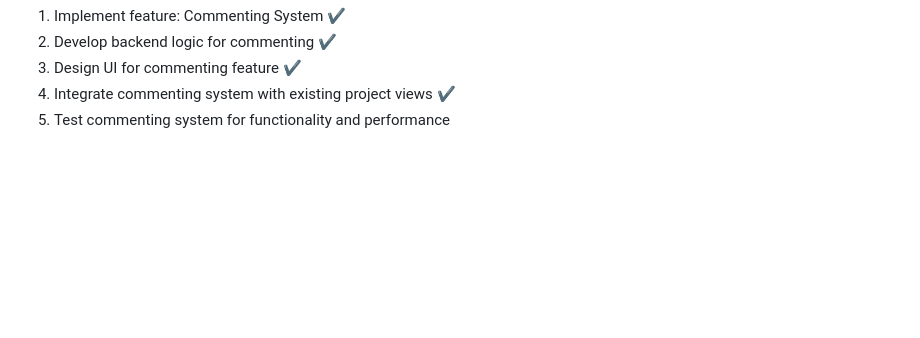
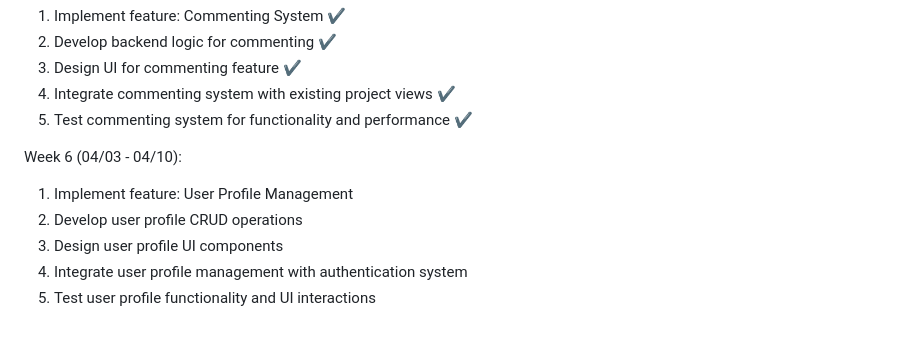
Before and after one commit to gearbeagel/Pashchuk.University.CityVotingPlatform, a Markdown page: README.md, the part around the change. Rendered like a GitHub page; blank space fills up the shorter version.

```diff
--- a/README.md
+++ b/README.md
@@ -69,4 +69,11 @@ Week 5 (03/27 - 04/03):
 2. Develop backend logic for commenting ✔️
 3. Design UI for commenting feature ✔️
 4. Integrate commenting system with existing project views ✔️
-5. Test commenting system for functionality and performance
+5. Test commenting system for functionality and performance ✔️
+
+Week 6 (04/03 - 04/10):
+1. Implement feature: User Profile Management
+2. Develop user profile CRUD operations
+3. Design user profile UI components
+4. Integrate user profile management with authentication system
+5. Test user profile functionality and UI interactions
```
